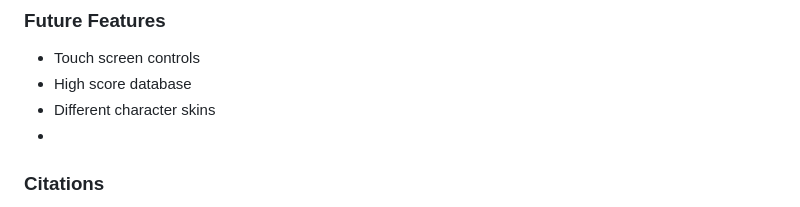
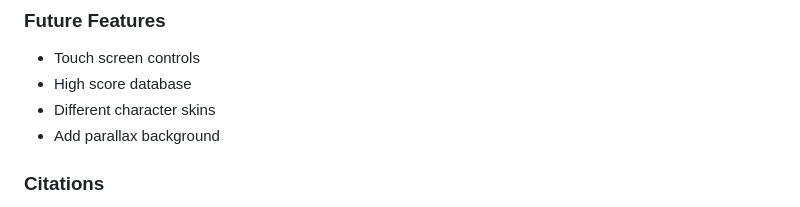
Before and after one commit to carlalennon/portfolio-project-2-jumper, a Markdown page: README.md, the part around the change. Drawn GitHub-style.

```diff
--- a/README.md
+++ b/README.md
@@ -225,7 +225,7 @@ For now, I have kept this in to deal with the mic and amp spawning together issu
 * Touch screen controls
 * High score database
 * Different character skins
-*
+* Add parallax background
 
 ### Citations
 
```
